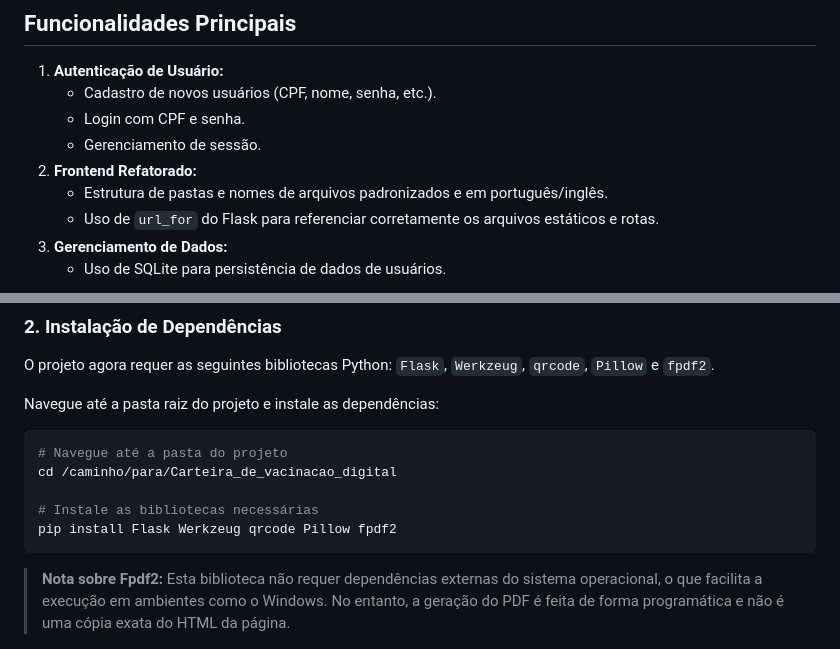
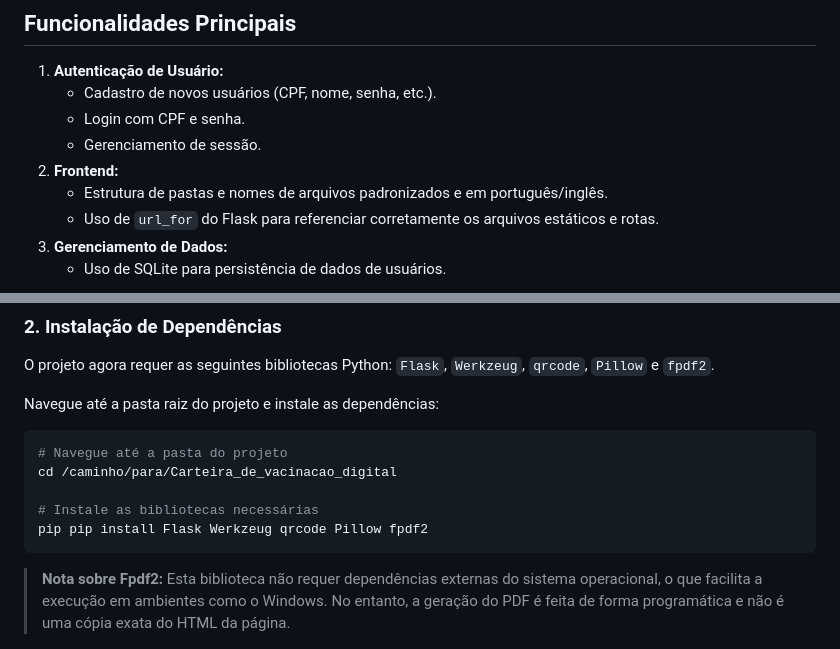
Before and after one commit to leofevife/sistema-gerenciador-de-carteira-de-vacinacao-digital, a Markdown page: README.md, 2 parts joined by grey strips. GitHub-like rendering.

Commit message:
readme att

````diff
--- a/README.md
+++ b/README.md
@@ -26,7 +26,7 @@ project_vacina/
     *   Cadastro de novos usuários (CPF, nome, senha, etc.).
     *   Login com CPF e senha.
     *   Gerenciamento de sessão.
-2.  **Frontend Refatorado:**
+2.  **Frontend:**
     *   Estrutura de pastas e nomes de arquivos padronizados e em português/inglês.
     *   Uso de `url_for` do Flask para referenciar corretamente os arquivos estáticos e rotas.
 3.  **Gerenciamento de Dados:**
@@ -51,7 +51,7 @@ Navegue até a pasta raiz do projeto e instale as dependências:
 cd /caminho/para/Carteira_de_vacinacao_digital
 
 # Instale as bibliotecas necessárias
-pip install Flask Werkzeug qrcode Pillow fpdf2
+pip pip install Flask Werkzeug qrcode Pillow fpdf2
 ```
 
 > **Nota sobre Fpdf2:** Esta biblioteca não requer dependências externas do sistema operacional, o que facilita a execução em ambientes como o Windows. No entanto, a geração do PDF é feita de forma programática e não é uma cópia exata do HTML da página.
````
